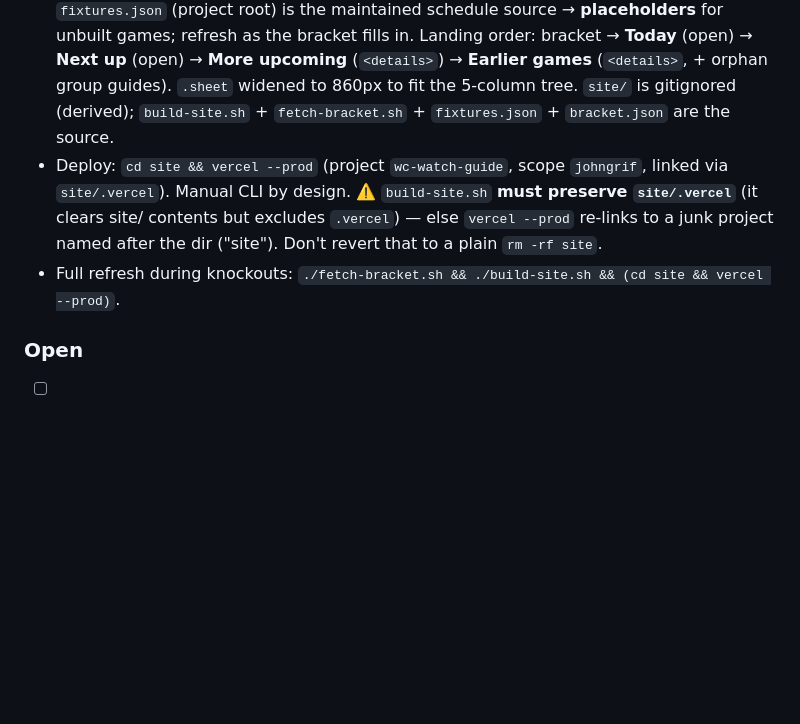
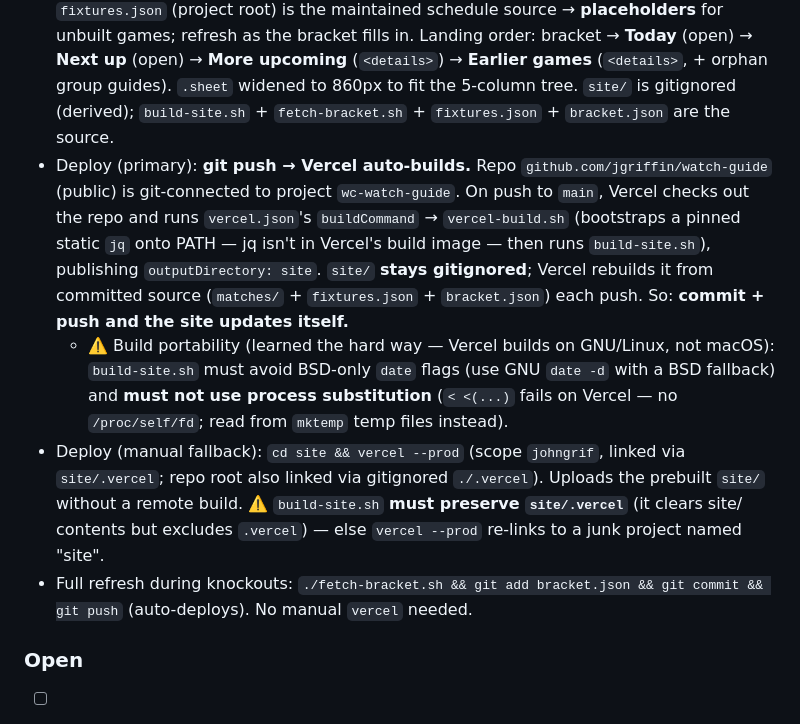
Before and after one commit to jgriffin/watch-guide, a Markdown page: CLAUDE.md, the part around the change. Drawn GitHub-style; blank space fills up the shorter version.

Commit message:
watch-guide: document git auto-deploy flow
Update Site/redeploy docs: primary deploy is now git push → Vercel auto-build
(via vercel.json + vercel-build.sh), site/ stays gitignored and rebuilt from
source. Keep manual `vercel --prod` as fallback. Record the two Linux build
gotchas (BSD date flags, process substitution) so they don't recur.

Co-Authored-By: Claude Opus 4.8 (1M context) <noreply@anthropic.com>
Claude-Session: https://claude.ai/code/session_01RENVfMhCDhUFRMKUZJdY9W

```diff
--- a/CLAUDE.md
+++ b/CLAUDE.md
@@ -123,8 +123,10 @@ Scope research to what the format needs (table below), from a few high-yield sou
 
 ### Site / redeploy
 - Build: `./build-site.sh` regenerates `site/` from `matches/` + `fixtures.json` + `bracket.json`. Copies each guide → `site/<slug>/index.html` **as-is (no snippet)**; renders the bracket hero + schedule landing; appends the hide-scores snippet to the landing only. `fixtures.json` (project root) is the maintained schedule source → **placeholders** for unbuilt games; refresh as the bracket fills in. Landing order: bracket → **Today** (open) → **Next up** (open) → **More upcoming** (`<details>`) → **Earlier games** (`<details>`, + orphan group guides). `.sheet` widened to 860px to fit the 5-column tree. `site/` is gitignored (derived); `build-site.sh` + `fetch-bracket.sh` + `fixtures.json` + `bracket.json` are the source.
-- Deploy: `cd site && vercel --prod` (project `wc-watch-guide`, scope `johngrif`, linked via `site/.vercel`). Manual CLI by design. ⚠️ `build-site.sh` **must preserve `site/.vercel`** (it clears site/ contents but excludes `.vercel`) — else `vercel --prod` re-links to a junk project named after the dir ("site"). Don't revert that to a plain `rm -rf site`.
-- Full refresh during knockouts: `./fetch-bracket.sh && ./build-site.sh && (cd site && vercel --prod)`.
+- Deploy (primary): **git push → Vercel auto-builds.** Repo `github.com/jgriffin/watch-guide` (public) is git-connected to project `wc-watch-guide`. On push to `main`, Vercel checks out the repo and runs `vercel.json`'s `buildCommand` → `vercel-build.sh` (bootstraps a pinned static `jq` onto PATH — jq isn't in Vercel's build image — then runs `build-site.sh`), publishing `outputDirectory: site`. `site/` **stays gitignored**; Vercel rebuilds it from committed source (`matches/` + `fixtures.json` + `bracket.json`) each push. So: **commit + push and the site updates itself.**
+  - ⚠️ Build portability (learned the hard way — Vercel builds on GNU/Linux, not macOS): `build-site.sh` must avoid BSD-only `date` flags (use GNU `date -d` with a BSD fallback) and **must not use process substitution** (`< <(...)` fails on Vercel — no `/proc/self/fd`; read from `mktemp` temp files instead).
+- Deploy (manual fallback): `cd site && vercel --prod` (scope `johngrif`, linked via `site/.vercel`; repo root also linked via gitignored `./.vercel`). Uploads the prebuilt `site/` without a remote build. ⚠️ `build-site.sh` **must preserve `site/.vercel`** (it clears site/ contents but excludes `.vercel`) — else `vercel --prod` re-links to a junk project named "site".
+- Full refresh during knockouts: `./fetch-bracket.sh && git add bracket.json && git commit && git push` (auto-deploys). No manual `vercel` needed.
 
 ### Open
 - [ ] **v1b-next: visual two-sided/connector polish** — final+3rd-place alignment in the last column is slightly off-center (3rd-place card shifts the final up); fine for now.
```
